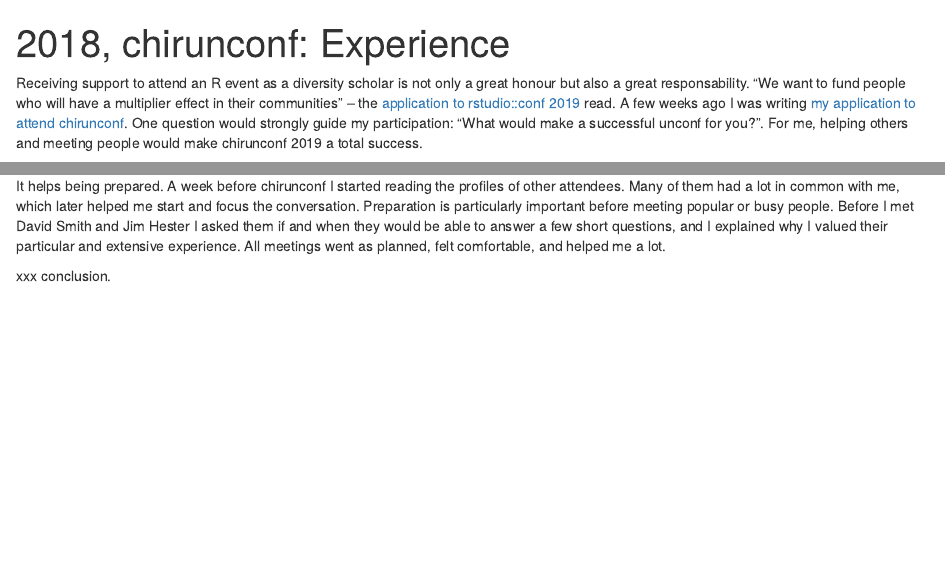
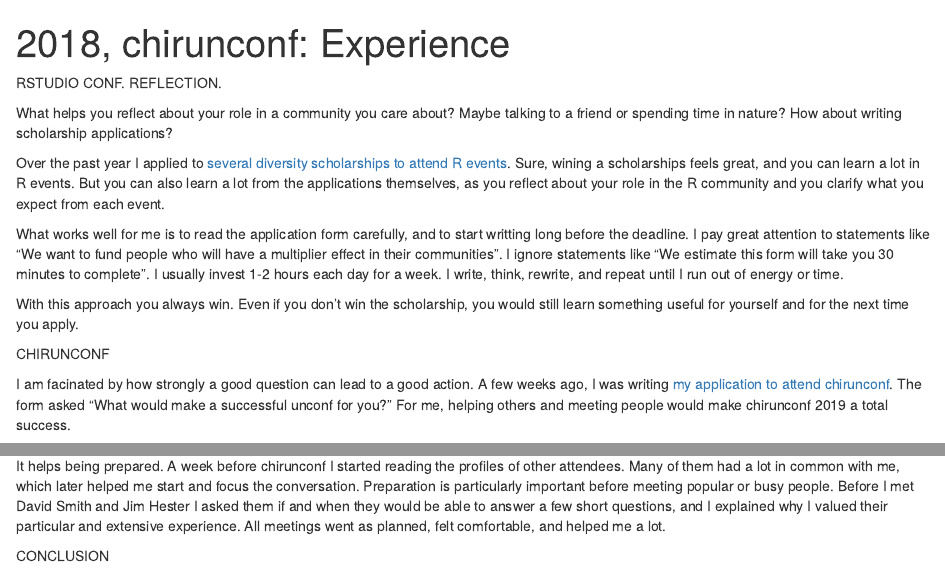
Before and after one commit to maurolepore/conf, an R Markdown document (.buildignore/2019_chirunconf_experience.Rmd): the page in a window 1100 px wide, from its top, and a second part further down, joined at a grey line. Rendered offline with R 4.5, knitr and Pandoc, with nearby package versions.

Commit message:
Write general

````diff
--- a/.buildignore/2019_chirunconf_experience.Rmd
+++ b/.buildignore/2019_chirunconf_experience.Rmd
@@ -9,7 +9,26 @@
 )
 ```
 
-Receiving support to attend an R event as a diversity scholar is not only a great honour but also a great responsability. "We want to fund people who will have a multiplier effect in their communities" -- the [application to rstudio::conf 2019](xxxxxxxxx) read. A few weeks ago I was writing [my application to attend chirunconf](xxxxxx). One question would strongly guide my participation: "What would make a successful unconf for you?". For me, helping others and meeting people would make chirunconf 2019 a total success.
+RSTUDIO CONF. REFLECTION.
+
+What helps you reflect about your role in a community you care about? Maybe talking to a friend or spending time in nature? How about writing scholarship applications?
+
+Over the past year I applied to [several diversity scholarships to attend R events](xxxxxxx). Sure, wining a scholarships feels great, and you can learn a lot in R events. But you can also learn a lot from the applications themselves, as you reflect about your role in the R community and you clarify what you expect from each event.
+
+What works well for me is to read the application form carefully, and to start writting long before the deadline. I pay great attention to statements like "We want to fund people who will have a multiplier effect in their communities". I ignore statements like "We estimate this form will take you 30 minutes to complete".  I usually invest 1-2 hours each day for a week. I write, think, rewrite, and repeat until I run out of energy or time.
+
+With this approach you always win. Even if you don't win the scholarship, you would still learn something useful for yourself and for the next time you apply.
+
+
+
+
+
+
+
+
+CHIRUNCONF
+
+I am facinated by how strongly a good question can lead to a good action. A few weeks ago, I was writing [my application to attend chirunconf](xxxxxx). The form asked "What would make a successful unconf for you?" For me, helping others and meeting people would make chirunconf 2019 a total success.
 
 I had proposed a few projects, but as I read and commented those of others I realized this: many people with great ideas could benefit from my help with in setting up an efficient workflow for collaboration and in building infrastructure for their package. I was unsure to make this "my contribution", as people with way more experience were already available. But I imagined they would get flooded with questions.
 
@@ -20,4 +39,5 @@
 It helps being prepared. A week before chirunconf I started reading the profiles of other attendees. Many of them had a lot in common with me, which later helped me start and focus the conversation. Preparation is particularly important before meeting popular or busy people. Before I met David Smith and Jim Hester I asked them if and when they would be able to answer a few short questions, and I explained why I valued their particular and extensive experience.
 All meetings went as planned, felt comfortable, and helped me a lot.
 
-xxx conclusion.
+
+CONCLUSION
````
Also changed, not shown: 1 other file.
